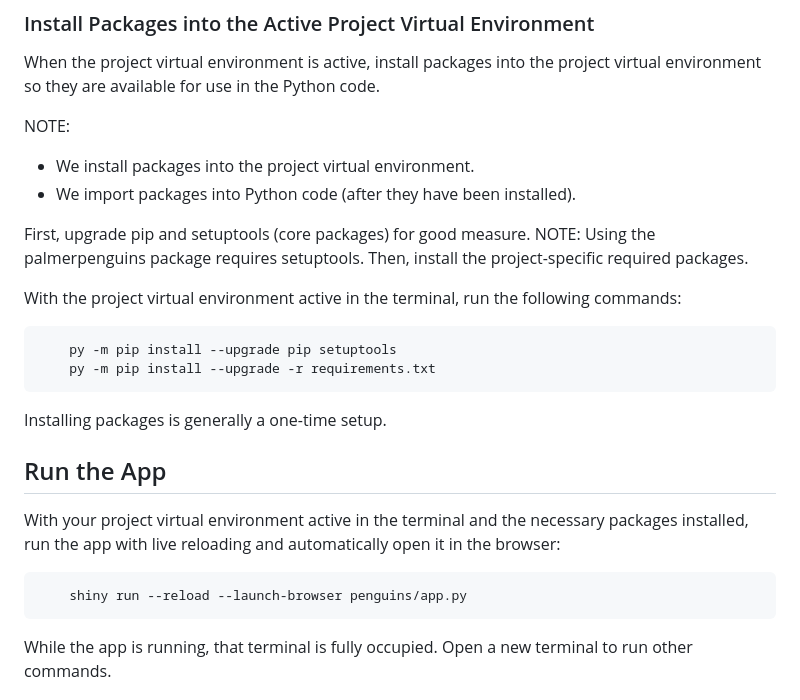
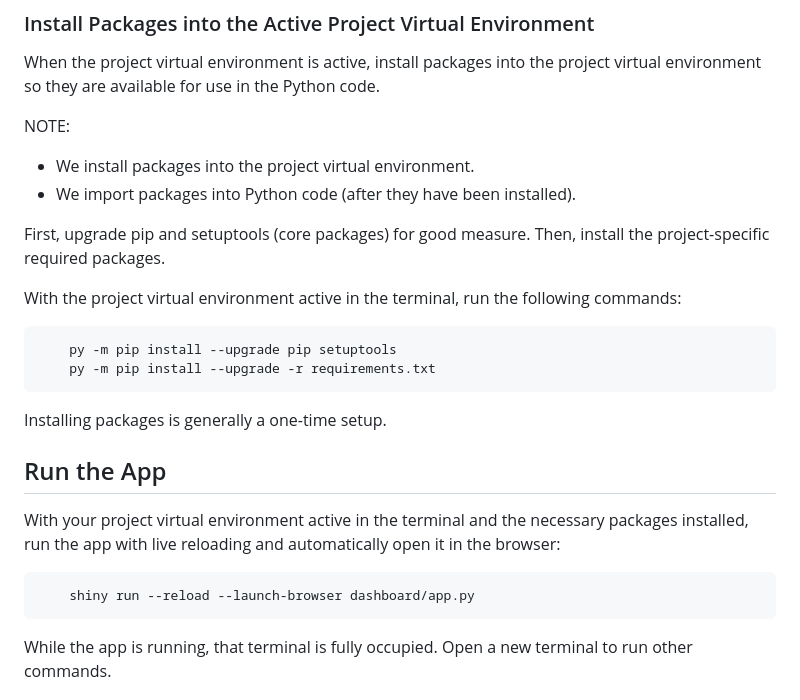
Before and after one commit to adriacv17/cintel-06-custom, a Markdown page: README.md, the part around the change. GitHub-like rendering.

```diff
--- a/README.md
+++ b/README.md
@@ -66,7 +66,7 @@ NOTE:
 * We install packages into the project virtual environment.
 * We import packages into Python code (after they have been installed).
 
-First, upgrade pip and setuptools (core packages) for good measure. NOTE: Using the palmerpenguins package requires setuptools. Then, install the project-specific required packages.
+First, upgrade pip and setuptools (core packages) for good measure. Then, install the project-specific required packages.
 
 With the project virtual environment active in the terminal, run the following commands:
 
@@ -78,7 +78,7 @@ Installing packages is generally a one-time setup.
 ## Run the App
 With your project virtual environment active in the terminal and the necessary packages installed, run the app with live reloading and automatically open it in the browser:
 
-        shiny run --reload --launch-browser penguins/app.py
+        shiny run --reload --launch-browser dashboard/app.py
 
 While the app is running, that terminal is fully occupied. Open a new terminal to run other commands.
 
```
